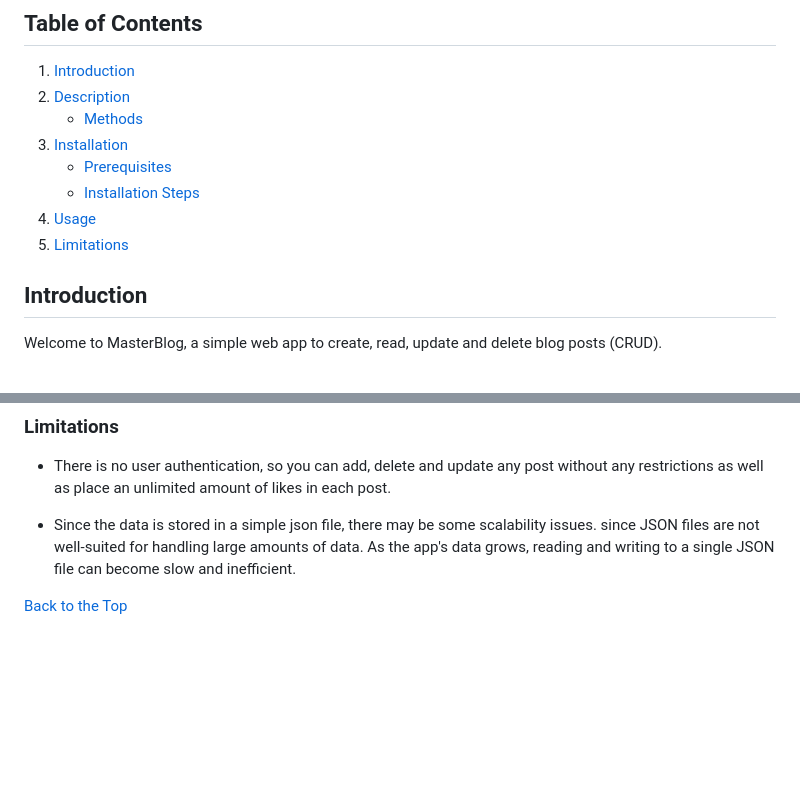
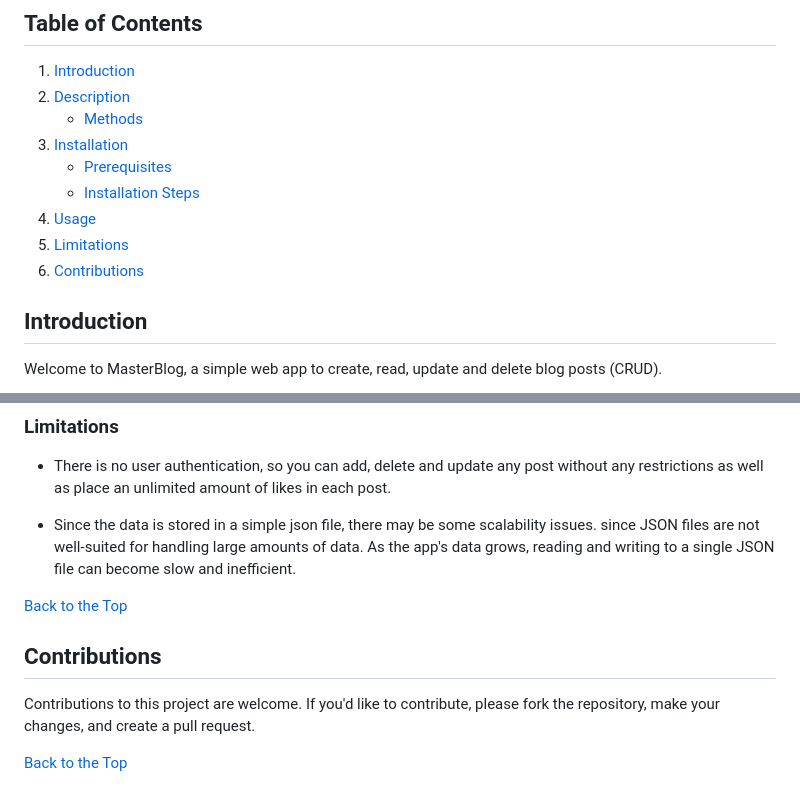
Before and after one commit to inesfolha/masterblog, a Markdown page: README.md, 2 parts joined by grey strips. Drawn GitHub-style; blank space fills up the shorter version.

Commit message:
readme section added

```diff
--- a/README.md
+++ b/README.md
@@ -10,6 +10,7 @@
    - [Installation Steps](#installation-steps)
 4. [Usage](#usage)
 5. [Limitations](#limitations)
+6. [Contributions](#contributions)
 
 
 
@@ -87,3 +88,9 @@ http://127.0.0.1:5000/
 * Since the data is stored in a simple json file, there may be some scalability issues. since JSON files are not well-suited for handling large amounts of data. As the app's data grows, reading and writing to a single JSON file can become slow and inefficient.
 
 [Back to the Top](#top)
+
+## Contributions
+
+Contributions to this project are welcome. If you'd like to contribute, please fork the repository, make your changes, and create a pull request.
+
+[Back to the Top](#top)
```
